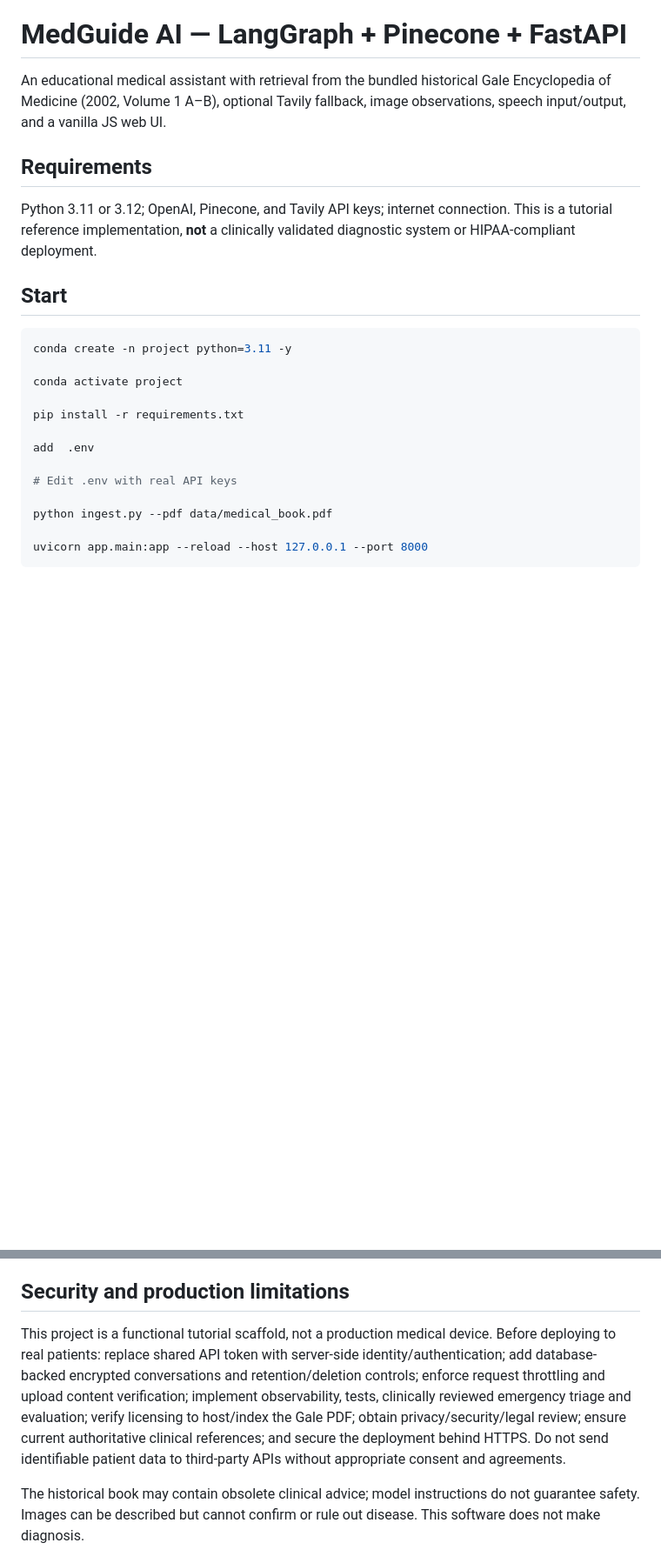
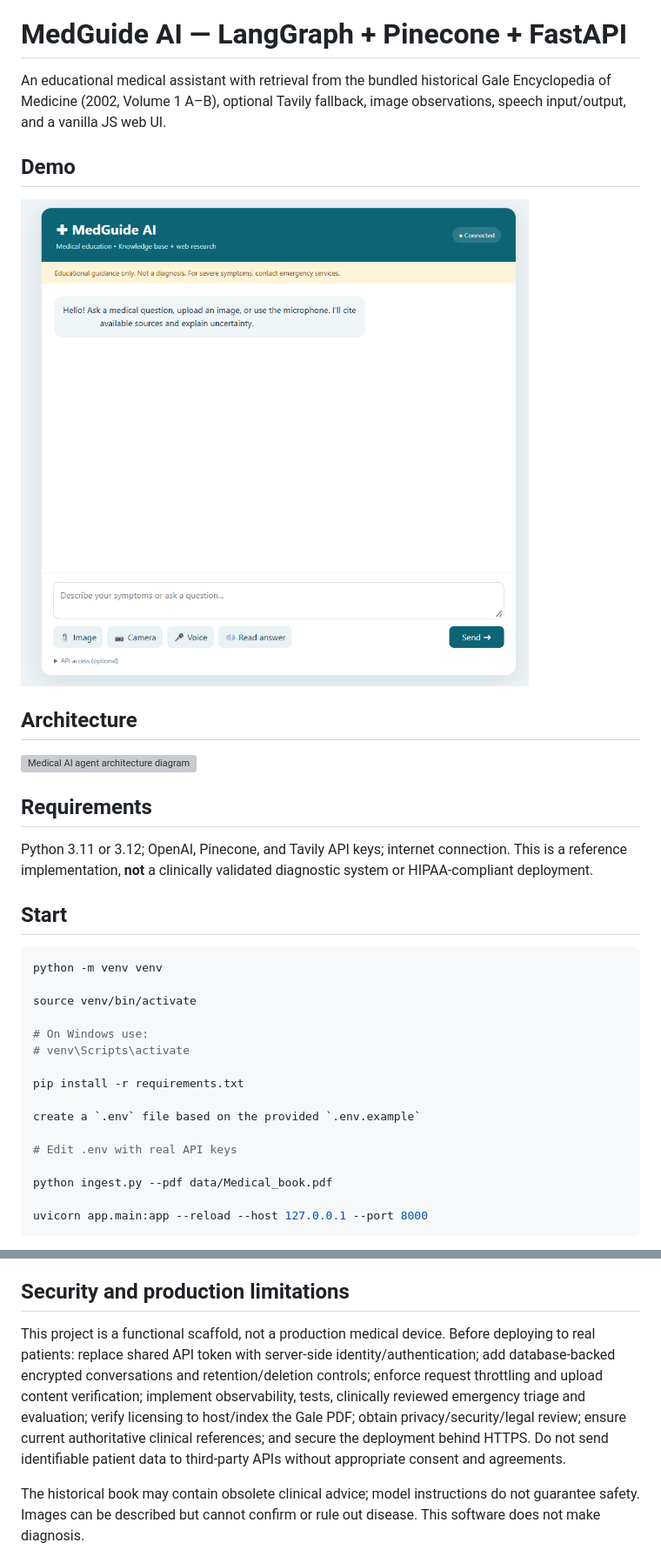
Before and after one commit to bharathjinka09/Medical-Agentic-Chatbot, a Markdown page: README.md, 2 parts joined by grey strips. Shown: that part at 87% size. Drawn GitHub-style; pictures changed too: docs/demo.png (added); blank space fills up the shorter version; grey boxes are pictures that could not be loaded.

````diff
--- a/README.md
+++ b/README.md
@@ -2,22 +2,31 @@
 
 An educational medical assistant with retrieval from the bundled historical Gale Encyclopedia of Medicine (2002, Volume 1 A–B), optional Tavily fallback, image observations, speech input/output, and a vanilla JS web UI.
 
+## Demo
+![MedGuide AI demo](docs/demo.png)
+
+## Architecture
+![Medical AI agent architecture diagram](<docs/Medical AI Agent Architecture Infographic.png>)
+
 ## Requirements
-Python 3.11 or 3.12; OpenAI, Pinecone, and Tavily API keys; internet connection. This is a tutorial reference implementation, **not** a clinically validated diagnostic system or HIPAA-compliant deployment.
+Python 3.11 or 3.12; OpenAI, Pinecone, and Tavily API keys; internet connection. This is a reference implementation, **not** a clinically validated diagnostic system or HIPAA-compliant deployment.
 
 ## Start
 ```bash
-conda create -n project python=3.11 -y
+python -m venv venv
 
-conda activate project
+source venv/bin/activate
+
+# On Windows use:
+# venv\Scripts\activate
 
 pip install -r requirements.txt
 
-add  .env
+create a `.env` file based on the provided `.env.example`
 
 # Edit .env with real API keys
 
-python ingest.py --pdf data/medical_book.pdf
+python ingest.py --pdf data/Medical_book.pdf
 
 uvicorn app.main:app --reload --host 127.0.0.1 --port 8000
 ```
@@ -45,6 +54,6 @@ Open **http://127.0.0.1:8000**. API documentation: **http://127.0.0.1:8000/docs*
 - **Tavily**: optional but needed for external fallback. Without its key, external search is disabled.
 
 ## Security and production limitations
-This project is a functional tutorial scaffold, not a production medical device. Before deploying to real patients: replace shared API token with server-side identity/authentication; add database-backed encrypted conversations and retention/deletion controls; enforce request throttling and upload content verification; implement observability, tests, clinically reviewed emergency triage and evaluation; verify licensing to host/index the Gale PDF; obtain privacy/security/legal review; ensure current authoritative clinical references; and secure the deployment behind HTTPS. Do not send identifiable patient data to third-party APIs without appropriate consent and agreements.
+This project is a functional scaffold, not a production medical device. Before deploying to real patients: replace shared API token with server-side identity/authentication; add database-backed encrypted conversations and retention/deletion controls; enforce request throttling and upload content verification; implement observability, tests, clinically reviewed emergency triage and evaluation; verify licensing to host/index the Gale PDF; obtain privacy/security/legal review; ensure current authoritative clinical references; and secure the deployment behind HTTPS. Do not send identifiable patient data to third-party APIs without appropriate consent and agreements.
 
 The historical book may contain obsolete clinical advice; model instructions do not guarantee safety. Images can be described but cannot confirm or rule out disease. This software does not make diagnosis.
````
Also changed, not shown: other parts of README.md (+1 -1 lines).
